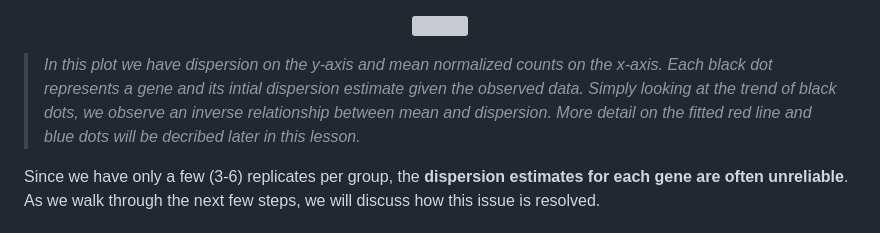
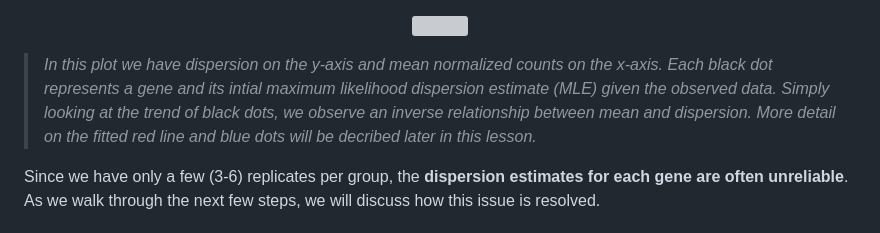
Before and after one commit to hbctraining/DGE_workshop_salmon_online, a Markdown page: lessons/04b_DGE_DESeq2_analysis.md, the part around one of its changes. Rendered like a GitHub page; grey boxes are pictures that could not be loaded.

```diff
--- a/lessons/04b_DGE_DESeq2_analysis.md
+++ b/lessons/04b_DGE_DESeq2_analysis.md
@@ -141,7 +141,7 @@ DESeq2 estimates the dispersion for each gene based on the gene's expression lev
 <img src="../img/deseq_dispersion1.png" width="400">
 </p>
 
-> _In this plot we have dispersion on the y-axis and mean normalized counts on the x-axis. Each black dot represents a gene and its intial dispersion estimate given the observed data. Simply looking at the trend of black dots, we observe an inverse relationship between mean and dispersion. More detail on the fitted red line and blue dots will be decribed later in this lesson._
+> _In this plot we have dispersion on the y-axis and mean normalized counts on the x-axis. Each black dot represents a gene and its intial maximum likelihood dispersion estimate (MLE) given the observed data. Simply looking at the trend of black dots, we observe an inverse relationship between mean and dispersion. More detail on the fitted red line and blue dots will be decribed later in this lesson._
 
 Since we have only a few (3-6) replicates per group, the **dispersion estimates for each gene are often unreliable**. As we walk through the next few steps, we will discuss how this issue is resolved.
 
```
Also changed, not shown: other parts of lessons/04b_DGE_DESeq2_analysis.md (+3 -1 lines).
